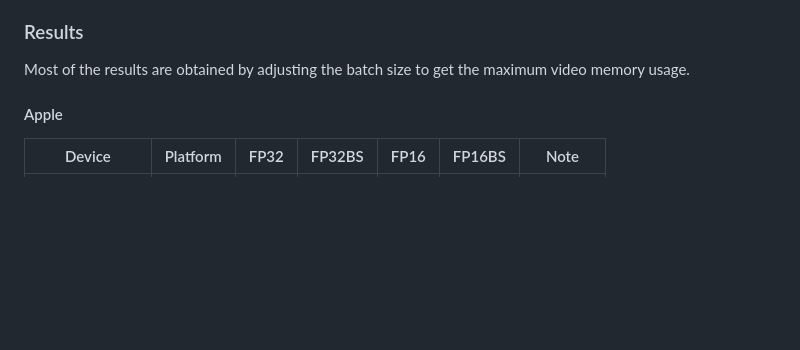
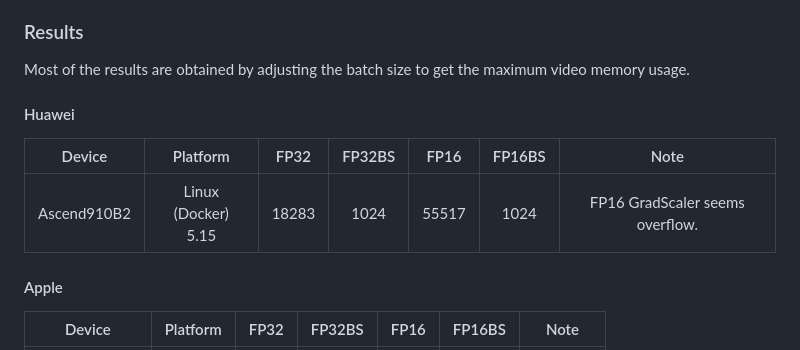
Before and after one commit to xiaoran007/GPU-Insights, a Markdown page: README.md, the part around the change. GitHub-like rendering; blank space fills up the shorter version.

Commit message:
Update: result for Huawei Ascend 910B2

```diff
--- a/README.md
+++ b/README.md
@@ -26,6 +26,12 @@ Note: In general, Multi-GPU test case using batch size 2048 `-bs 2048` for FP16
 ### Results
 
 Most of the results are obtained by adjusting the batch size to get the maximum video memory usage.
+
+#### Huawei
+
+|   Device    |         Platform         | FP32  | FP32BS | FP16  | FP16BS |              Note               |
+| :---------: | :----------------------: | :---: | :----: | :---: | :----: | :-----------------------------: |
+| Ascend910B2 | Linux (Docker)<br />5.15 | 18283 |  1024  | 55517 |  1024  | FP16 GradScaler seems overflow. |
 
 #### Apple
 
```
